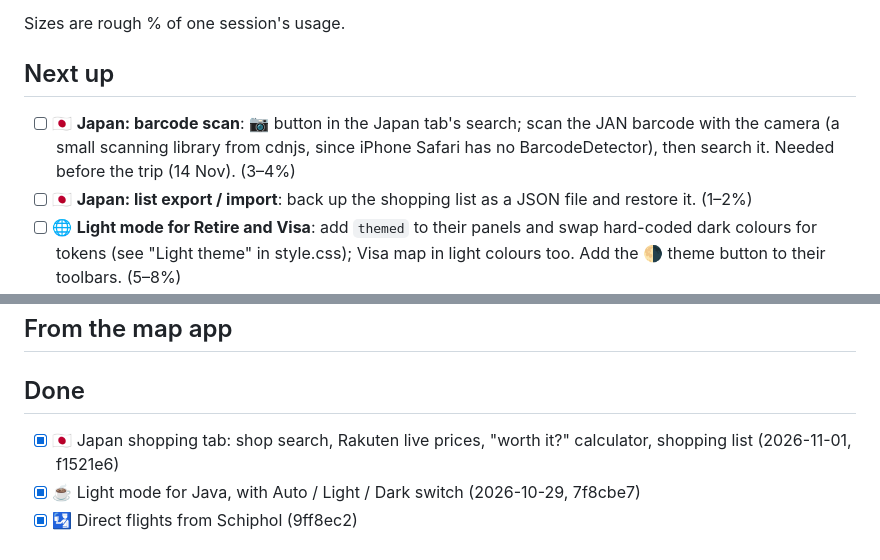
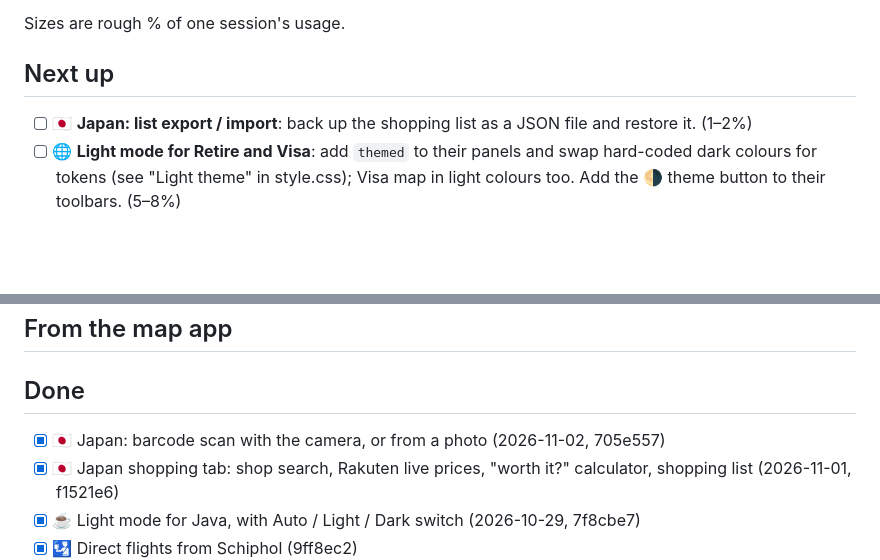
Before and after one commit to yeeeeeeeh/side-quest-generator, a Markdown page: TODO.md, 2 parts joined by grey strips. Drawn GitHub-style; blank space fills up the shorter version.

Commit message:
TODO: record Japan barcode scan
Co-Authored-By: Claude Opus 5.5 <noreply@anthropic.com>
Claude-Session: https://claude.ai/code/session_01FCd4v1aqER3QDvz4g3XcpQ

```diff
--- a/TODO.md
+++ b/TODO.md
@@ -9,7 +9,6 @@ Sizes are rough % of one session's usage.
 
 ## Next up
 
-- [ ] 🇯🇵 **Japan: barcode scan**: 📷 button in the Japan tab's search; scan the JAN barcode with the camera (a small scanning library from cdnjs, since iPhone Safari has no BarcodeDetector), then search it. Needed before the trip (14 Nov). (3–4%)
 - [ ] 🇯🇵 **Japan: list export / import**: back up the shopping list as a JSON file and restore it. (1–2%)
 - [ ] 🌐 **Light mode for Retire and Visa**: add `themed` to their panels and swap hard-coded dark colours for tokens (see "Light theme" in style.css); Visa map in light colours too. Add the 🌗 theme button to their toolbars. (5–8%)
 - [ ] 🌐 **Light mode for Quests and IKEA**: same for the Quests home (cards, filters, progress panel) and IKEA; once every tab is themed, move the light tokens to `:root` and put the theme button in all toolbars. (5–8%)
@@ -37,6 +36,7 @@ Sizes are rough % of one session's usage.
 
 ## Done
 
+- [x] 🇯🇵 Japan: barcode scan with the camera, or from a photo (2026-11-02, 705e557)
 - [x] 🇯🇵 Japan shopping tab: shop search, Rakuten live prices, "worth it?" calculator, shopping list (2026-11-01, f1521e6)
 - [x] ☕ Light mode for Java, with Auto / Light / Dark switch (2026-10-29, 7f8cbe7)
 - [x] 🛂 Direct flights from Schiphol (9ff8ec2)
```
